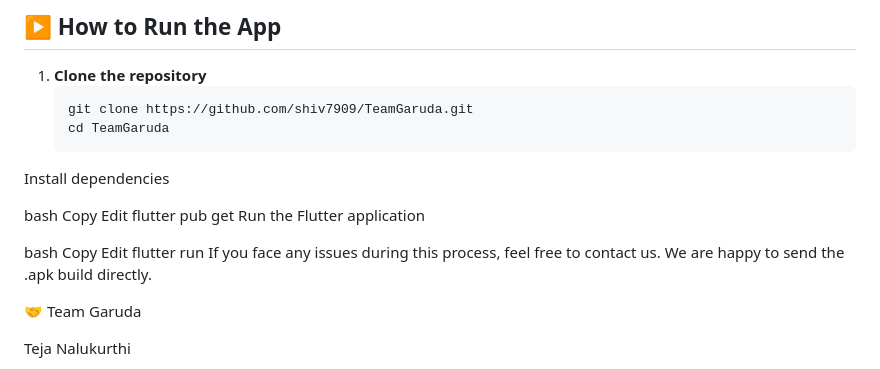
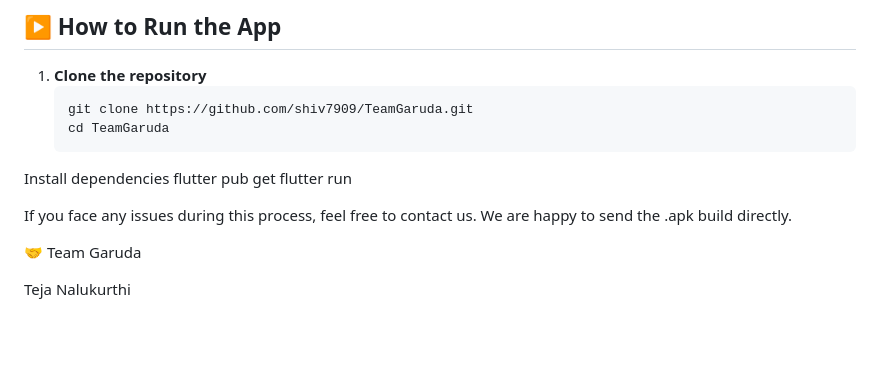
Before and after one commit to shiv7909/TeamGaruda, a Markdown page: README.md, the part around the change. Drawn GitHub-style; blank space fills up the shorter version.

```diff
--- a/README.md
+++ b/README.md
@@ -146,17 +146,10 @@ It’s ideal for monitoring maintenance issues, assigning tasks to teams, and pl
    git clone https://github.com/shiv7909/TeamGaruda.git
    cd TeamGaruda
 Install dependencies
+flutter pub get
+flutter run
 
-bash
-Copy
-Edit
-flutter pub get
-Run the Flutter application
 
-bash
-Copy
-Edit
-flutter run
 If you face any issues during this process, feel free to contact us. We are happy to send the .apk build directly.
 
 
```
